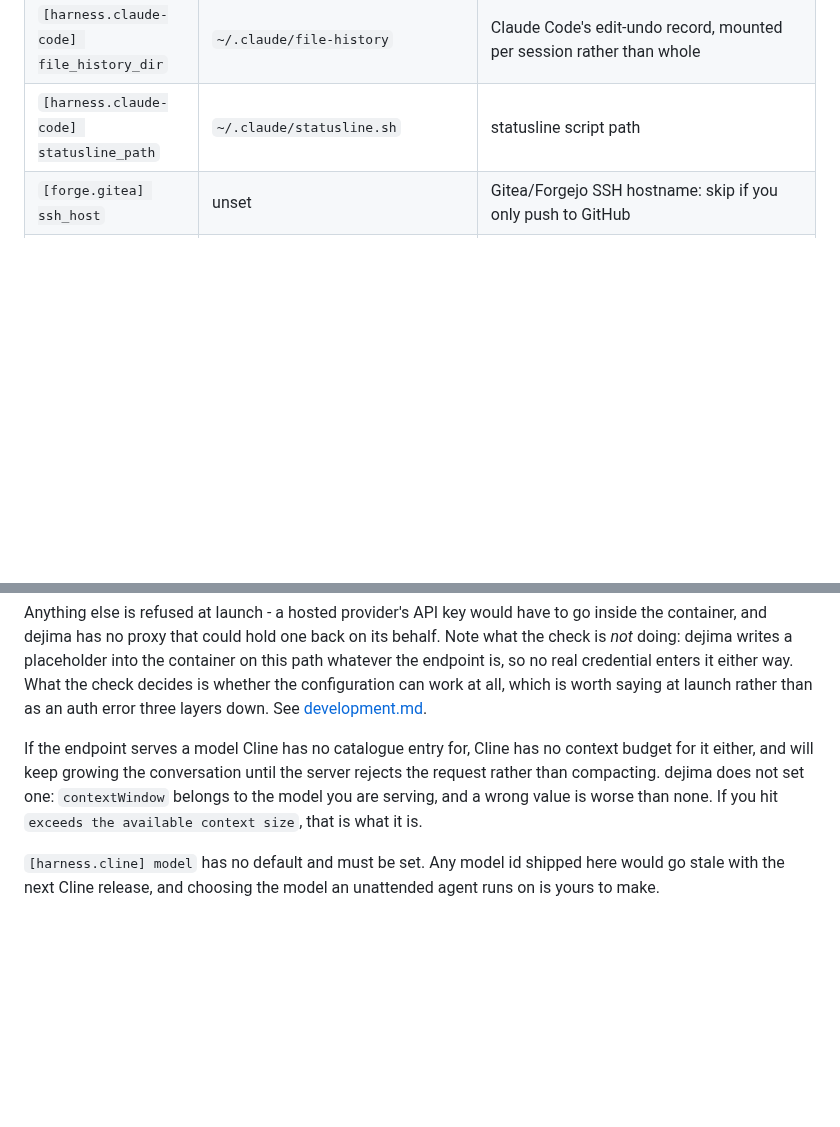
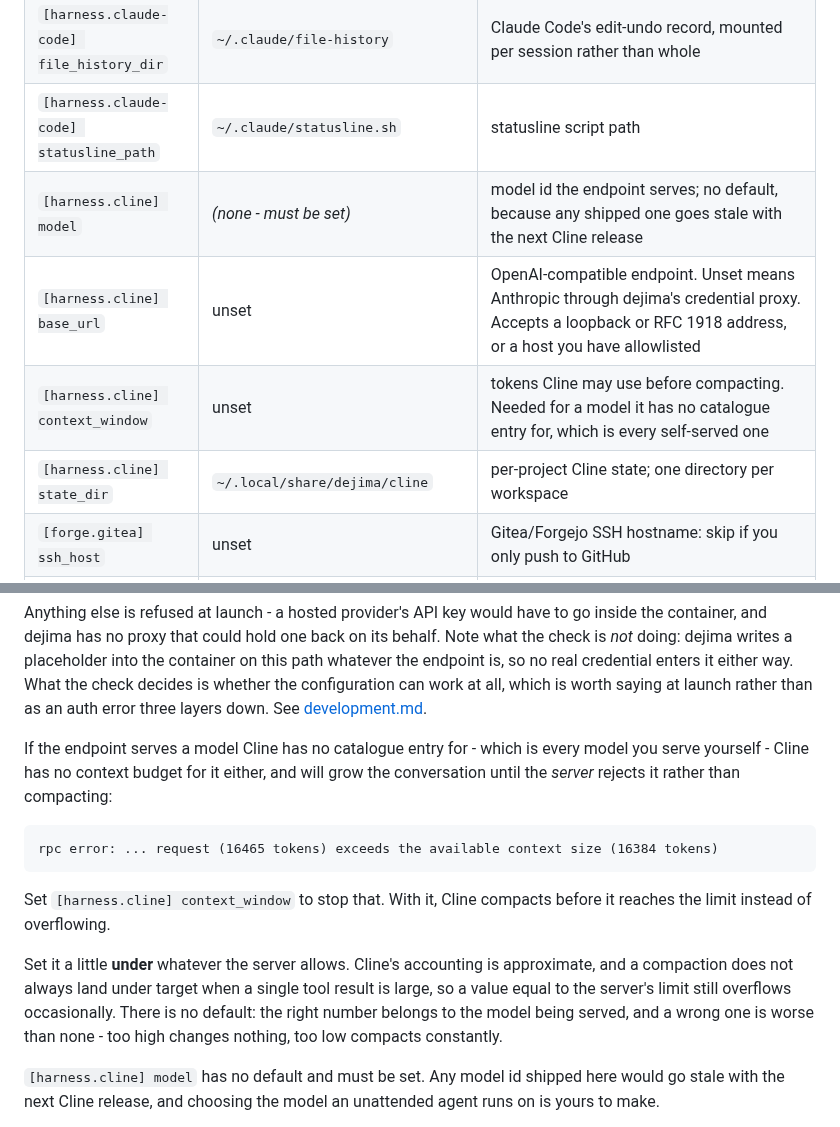
Before and after one commit to dejima-org/dejima, a Markdown page: docs/configuration.md, 2 parts joined by grey strips. GitHub-like rendering; blank space fills up the shorter version.

````diff
--- a/docs/configuration.md
+++ b/docs/configuration.md
@@ -29,6 +29,10 @@ what a given launch will actually use.
 | `[harness.claude-code] projects_dir` | `~/.claude/projects` | where Claude Code session transcripts live |
 | `[harness.claude-code] file_history_dir` | `~/.claude/file-history` | Claude Code's edit-undo record, mounted per session rather than whole |
 | `[harness.claude-code] statusline_path` | `~/.claude/statusline.sh` | statusline script path |
+| `[harness.cline] model` | *(none - must be set)* | model id the endpoint serves; no default, because any shipped one goes stale with the next Cline release |
+| `[harness.cline] base_url` | unset | OpenAI-compatible endpoint. Unset means Anthropic through dejima's credential proxy. Accepts a loopback or RFC 1918 address, or a host you have allowlisted |
+| `[harness.cline] context_window` | unset | tokens Cline may use before compacting. Needed for a model it has no catalogue entry for, which is every self-served one |
+| `[harness.cline] state_dir` | `~/.local/share/dejima/cline` | per-project Cline state; one directory per workspace |
 | `[forge.gitea] ssh_host` | unset | Gitea/Forgejo SSH hostname: skip if you only push to GitHub |
 | `[forge.gitea] api` | unset | `https://<gitea host>/api/v1`: skip if you only push to GitHub |
 | `[forge.gitea] token_file` | `~/.config/gitea/token` | path to the Gitea/Forgejo API token (the file, not the token itself) |
@@ -377,12 +381,23 @@ configuration can work at all, which is worth saying at launch rather than as
 an auth error three layers down. See
 [development.md](development.md#worked-example-cline).
 
-If the endpoint serves a model Cline has no catalogue entry for, Cline has no
-context budget for it either, and will keep growing the conversation until the
-server rejects the request rather than compacting. dejima does not set one:
-`contextWindow` belongs to the model you are serving, and a wrong value is
-worse than none. If you hit `exceeds the available context size`, that is what
-it is.
+If the endpoint serves a model Cline has no catalogue entry for - which is every
+model you serve yourself - Cline has no context budget for it either, and will
+grow the conversation until the *server* rejects it rather than compacting:
+
+```
+rpc error: ... request (16465 tokens) exceeds the available context size (16384 tokens)
+```
+
+Set `[harness.cline] context_window` to stop that. With it, Cline compacts
+before it reaches the limit instead of overflowing.
+
+Set it a little **under** whatever the server allows. Cline's accounting is
+approximate, and a compaction does not always land under target when a single
+tool result is large, so a value equal to the server's limit still overflows
+occasionally. There is no default: the right number belongs to the model being
+served, and a wrong one is worse than none - too high changes nothing, too low
+compacts constantly.
 
 `[harness.cline] model` has no default and must be set. Any model id shipped
 here would go stale with the next Cline release, and choosing the model an
````
Also changed, not shown: docs/providers.md (+33 -0 lines).
